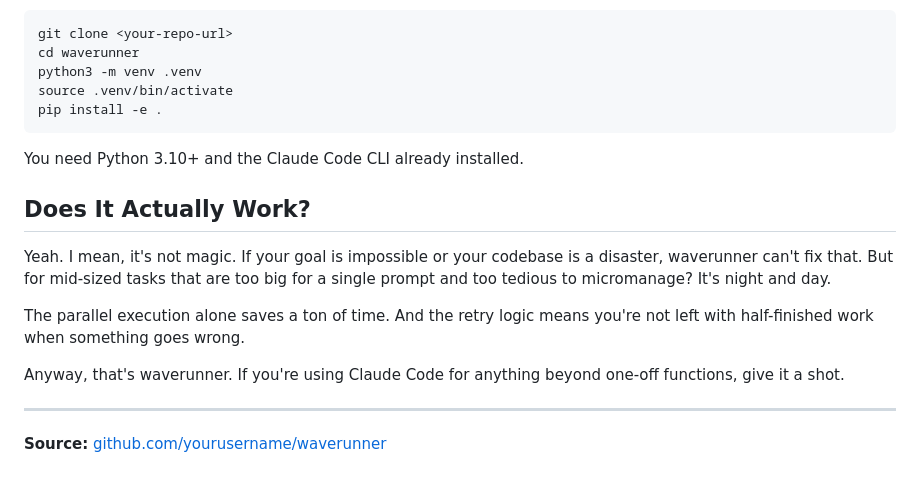
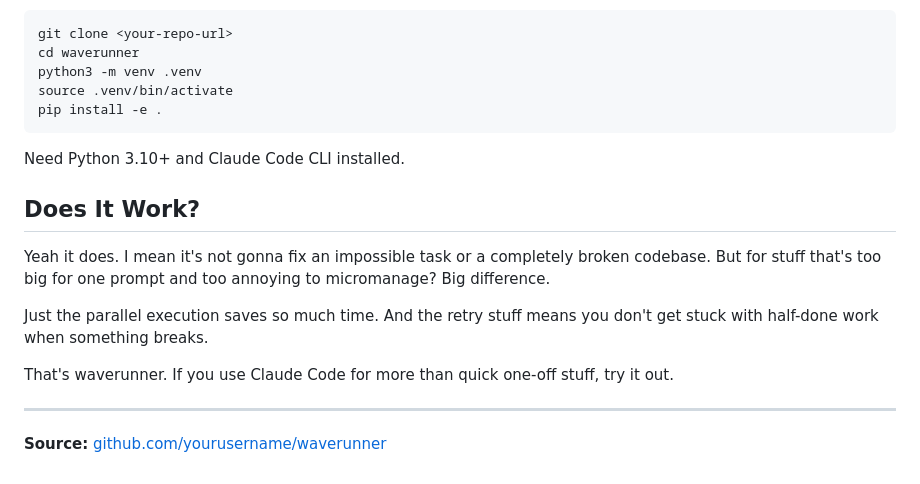
Before and after one commit to gradestack/mblhaunted.github.io, a Markdown page: README.md, the part around one of its changes. GitHub-like rendering.

````diff
--- a/README.md
+++ b/README.md
@@ -70,15 +70,15 @@ source .venv/bin/activate
 pip install -e .
 ```
 
-You need Python 3.10+ and the Claude Code CLI already installed.
+Need Python 3.10+ and Claude Code CLI installed.
 
-## Does It Actually Work?
+## Does It Work?
 
-Yeah. I mean, it's not magic. If your goal is impossible or your codebase is a disaster, waverunner can't fix that. But for mid-sized tasks that are too big for a single prompt and too tedious to micromanage? It's night and day.
+Yeah it does. I mean it's not gonna fix an impossible task or a completely broken codebase. But for stuff that's too big for one prompt and too annoying to micromanage? Big difference.
 
-The parallel execution alone saves a ton of time. And the retry logic means you're not left with half-finished work when something goes wrong.
+Just the parallel execution saves so much time. And the retry stuff means you don't get stuck with half-done work when something breaks.
 
-Anyway, that's waverunner. If you're using Claude Code for anything beyond one-off functions, give it a shot.
+That's waverunner. If you use Claude Code for more than quick one-off stuff, try it out.
 
 ---
 
````
Also changed, not shown: other parts of README.md (+26 -26 lines).
